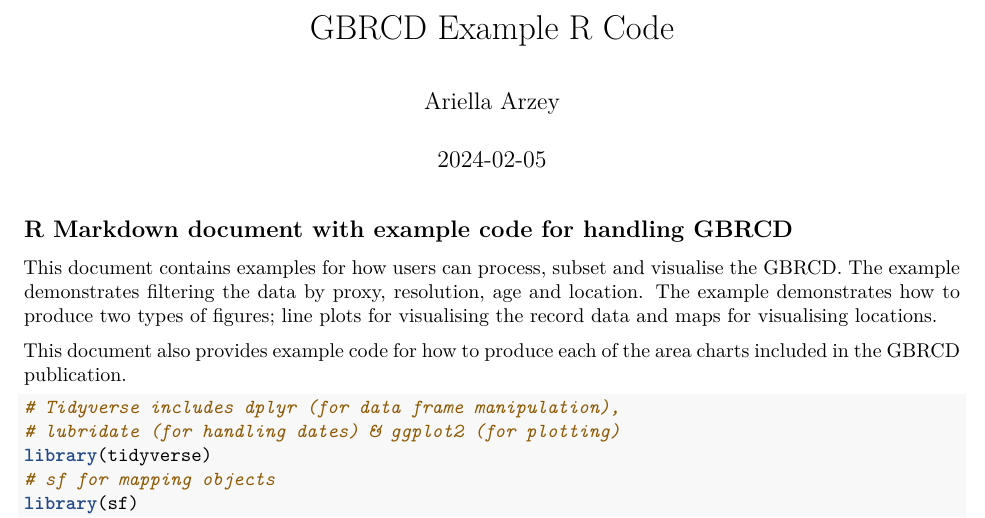
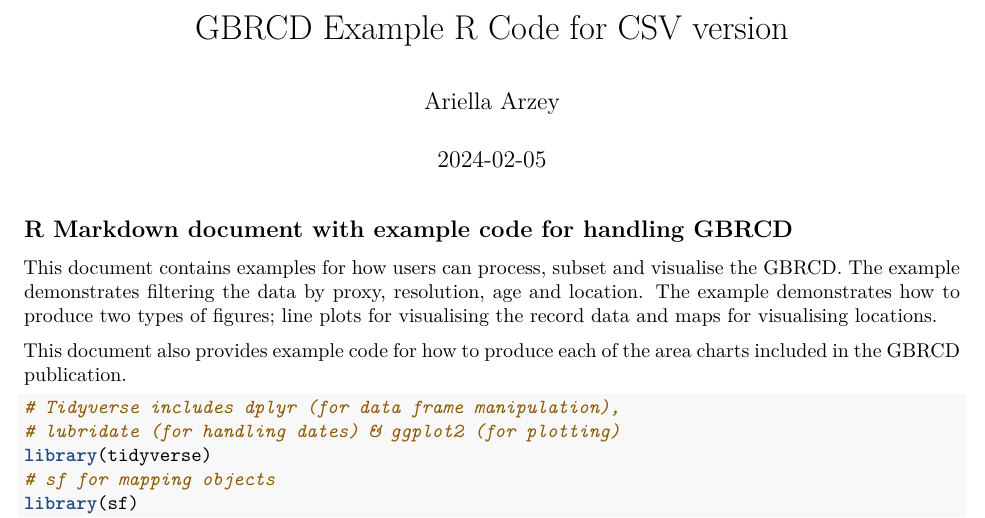
Before and after one commit to arzeyak/GBR-Coral-Skeletal-Records-Database, an R Markdown document (Code Examples/R_GBRCD_CSV_example_codeMarkdown.Rmd): part of page 1 of 10, cut so that both start at the same text. Rendered offline with R 4.5, knitr and Pandoc, then LaTeX, with nearby package versions; some code elsewhere in the file could not run offline.

Commit message:
Update R_GBRCD_CSV_example_codeMarkdown.Rmd

```diff
--- a/Code Examples/R_GBRCD_CSV_example_codeMarkdown.Rmd
+++ b/Code Examples/R_GBRCD_CSV_example_codeMarkdown.Rmd
@@ -1,5 +1,5 @@
 ---
-title: "GBRCD Example R Code"
+title: "GBRCD Example R Code for CSV version"
 author: "Ariella Arzey"
 date: "2024-02-05"
 output:
```
